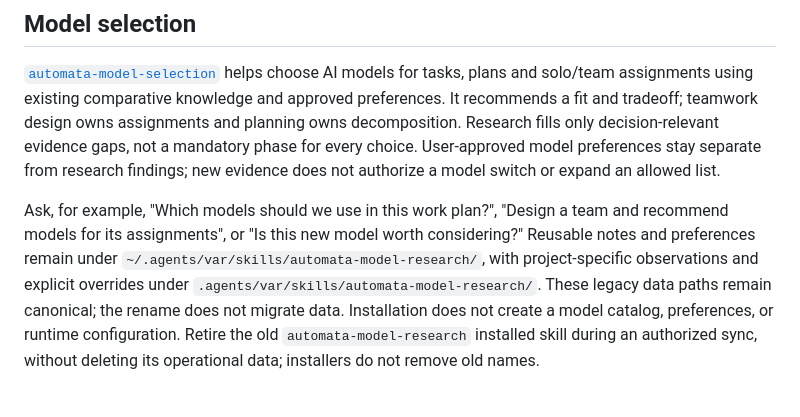
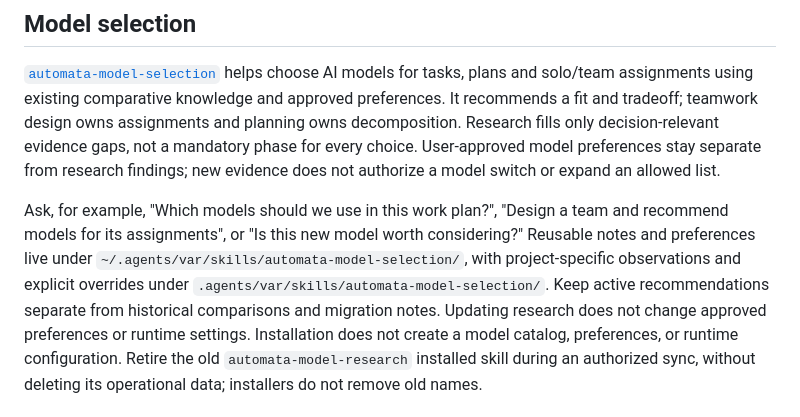
Before and after one commit to nitipit/automata, a Markdown page: README.md, the part around the change. GitHub-like rendering.

Commit message:
Separate active model recommendations from historical evidence

```diff
--- a/README.md
+++ b/README.md
@@ -92,10 +92,11 @@ does not authorize a model switch or expand an allowed list.
 
 Ask, for example, "Which models should we use in this work plan?", "Design a team
 and recommend models for its assignments", or "Is this new model worth considering?"
-Reusable notes and preferences remain under
-`~/.agents/var/skills/automata-model-research/`, with project-specific observations
-and explicit overrides under `.agents/var/skills/automata-model-research/`.
-These legacy data paths remain canonical; the rename does not migrate data.
+Reusable notes and preferences live under
+`~/.agents/var/skills/automata-model-selection/`, with project-specific observations
+and explicit overrides under `.agents/var/skills/automata-model-selection/`.
+Keep active recommendations separate from historical comparisons and migration
+notes. Updating research does not change approved preferences or runtime settings.
 Installation does not create a model catalog, preferences, or runtime configuration.
 Retire the old `automata-model-research` installed skill during an authorized sync,
 without deleting its operational data; installers do not remove old names.
```
Also changed, not shown: 1 other file.
